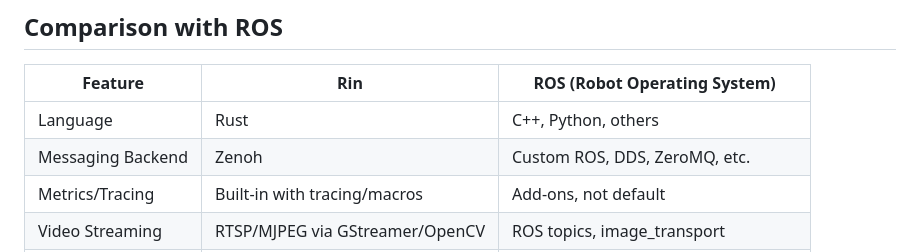
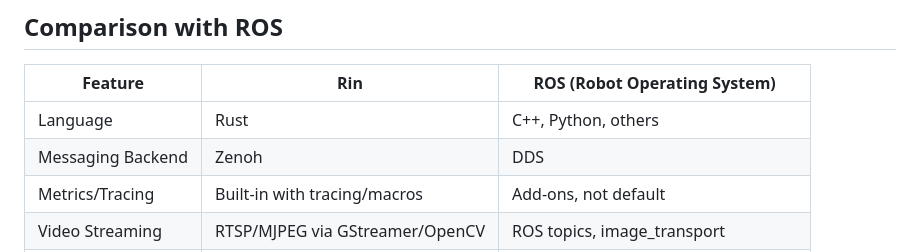
Before and after one commit to Florina-Alfred/rin, a Markdown page: README.md, the part around the change. Rendered like a GitHub page.

```diff
--- a/README.md
+++ b/README.md
@@ -80,7 +80,7 @@ Open another terminal and run:
 | Feature            | Rin                               | ROS (Robot Operating System)      |
 |--------------------|-----------------------------------|-----------------------------------|
 | Language           | Rust                              | C++, Python, others               |
-| Messaging Backend  | Zenoh                            | Custom ROS, DDS, ZeroMQ, etc.     |
+| Messaging Backend  | Zenoh                             | DDS                               |
 | Metrics/Tracing    | Built-in with tracing/macros      | Add-ons, not default              |
 | Video Streaming    | RTSP/MJPEG via GStreamer/OpenCV   | ROS topics, image_transport       |
 | Liveliness         | Built-in via Zenoh                | Node heartbeat, DDS QoS           |
```
